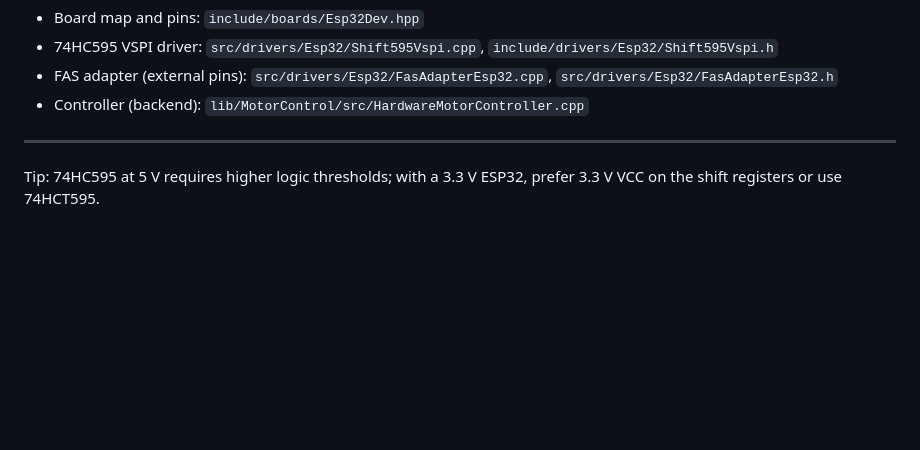
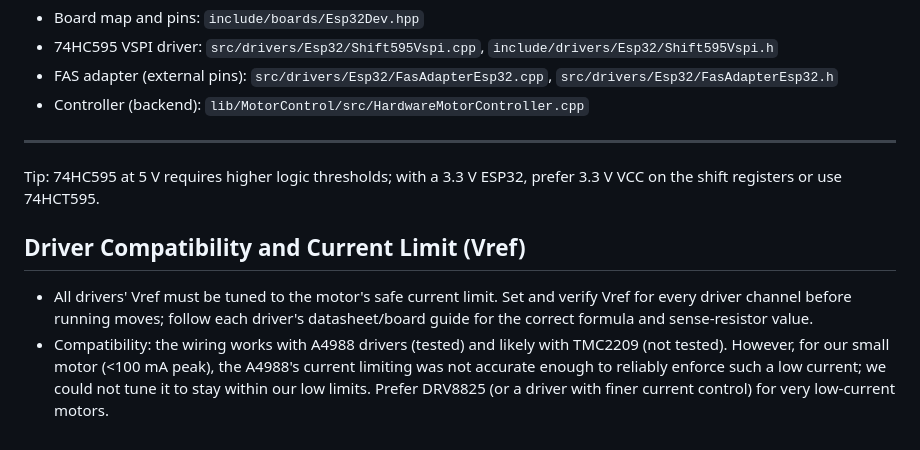
Before and after one commit to szerintedmi/kinetic-mirror-matrix-esp32, a Markdown page: docs/esp32-74hc595-wiring.md, the part around the change. Rendered like a GitHub page; blank space fills up the shorter version.

Commit message:
vref + DRV compatibility to wiring docs

```diff
--- a/docs/esp32-74hc595-wiring.md
+++ b/docs/esp32-74hc595-wiring.md
@@ -82,3 +82,8 @@ This project drives eight DRV8825 stepper drivers using FastAccelStepper for STE
 ---
 
 Tip: 74HC595 at 5 V requires higher logic thresholds; with a 3.3 V ESP32, prefer 3.3 V VCC on the shift registers or use 74HCT595.
+
+## Driver Compatibility and Current Limit (Vref)
+
+- All drivers' Vref must be tuned to the motor's safe current limit. Set and verify Vref for every driver channel before running moves; follow each driver's datasheet/board guide for the correct formula and sense-resistor value.
+- Compatibility: the wiring works with A4988 drivers (tested) and likely with TMC2209 (not tested). However, for our small motor (<100 mA peak), the A4988's current limiting was not accurate enough to reliably enforce such a low current; we could not tune it to stay within our low limits. Prefer DRV8825 (or a driver with finer current control) for very low-current motors.
```
